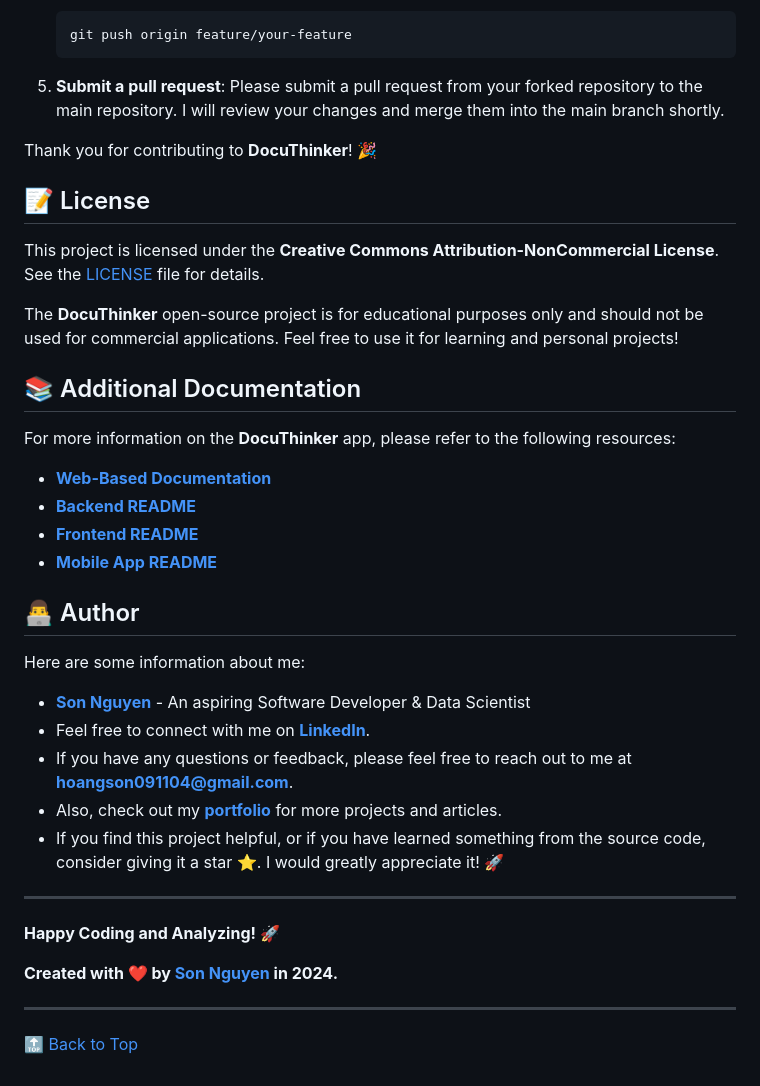
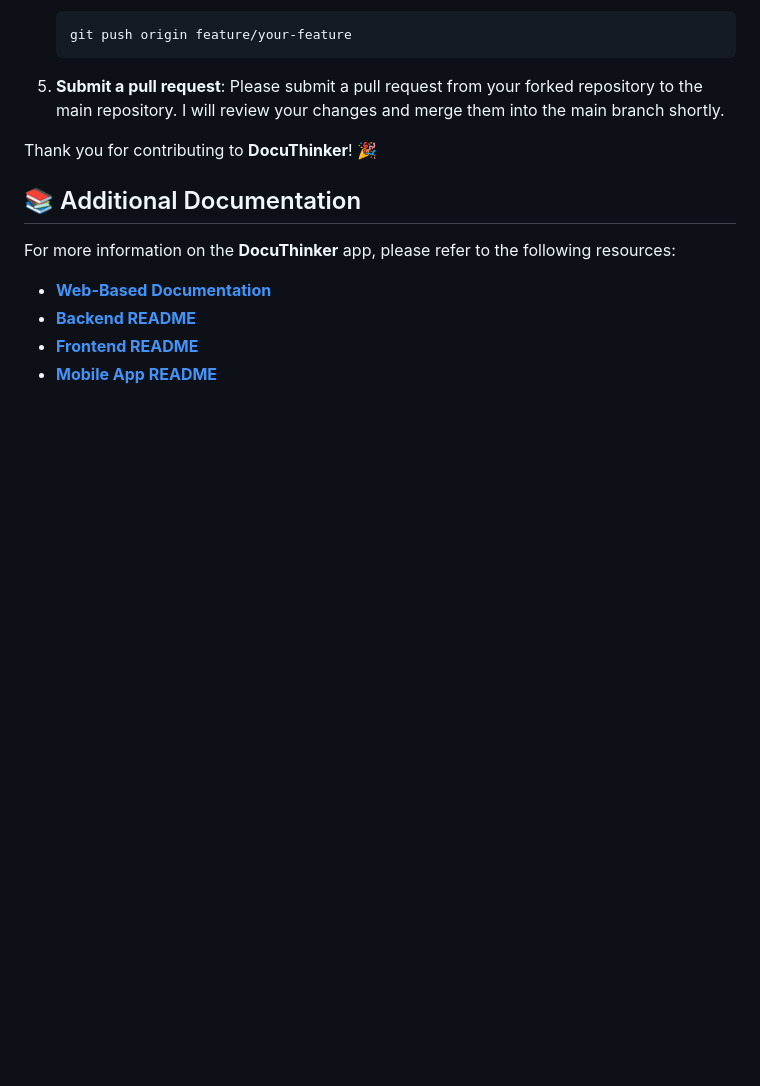
Before and after one commit to pratikabhang/DOCVIEW--AI-Document-Analyzer, a Markdown page: README.md, the part around the change. GitHub-like rendering; blank space fills up the shorter version.

```diff
--- a/README.md
+++ b/README.md
@@ -999,12 +999,6 @@ We welcome contributions from the community! Follow these steps to contribute:
 
 Thank you for contributing to **DocuThinker**! 🎉
 
-<h2 id="license">📝 License</h2>
-
-This project is licensed under the **Creative Commons Attribution-NonCommercial License**. See the [LICENSE](LICENSE.md) file for details.
-
-The **DocuThinker** open-source project is for educational purposes only and should not be used for commercial applications. Feel free to use it for learning and personal projects!
-
 <h2 id="alternative-docs">📚 Additional Documentation</h2>
 
 For more information on the **DocuThinker** app, please refer to the following resources:
@@ -1012,22 +1006,3 @@ For more information on the **DocuThinker** app, please refer to the following r
 - **[Backend README](backend/README.md)**
 - **[Frontend README](frontend/README.md)**
 - **[Mobile App README](mobile-app/README.md)**
-
-<h2 id="author">👨‍💻 Author</h2>
-
-Here are some information about me:
-- **[Son Nguyen](https://github.com/hoangsonww)** - An aspiring Software Developer & Data Scientist
-- Feel free to connect with me on **[LinkedIn](https://www.linkedin.com/in/hoangsonw/)**.
-- If you have any questions or feedback, please feel free to reach out to me at **[hoangson091104@gmail.com](mailto:hoangson091104@gmail.com)**.
-- Also, check out my **[portfolio](https://sonnguyenhoang.com/)** for more projects and articles.
-- If you find this project helpful, or if you have learned something from the source code, consider giving it a star ⭐️. I would greatly appreciate it! 🚀
-
----
-
-**Happy Coding and Analyzing! 🚀**
-
-**Created with ❤️ by [Son Nguyen](https://github.com/hoangsonww) in 2024.**
-
----
-
-[🔝 Back to Top](#docuthinker---ai-powered-document-analysis-and-summarization-app)
```
